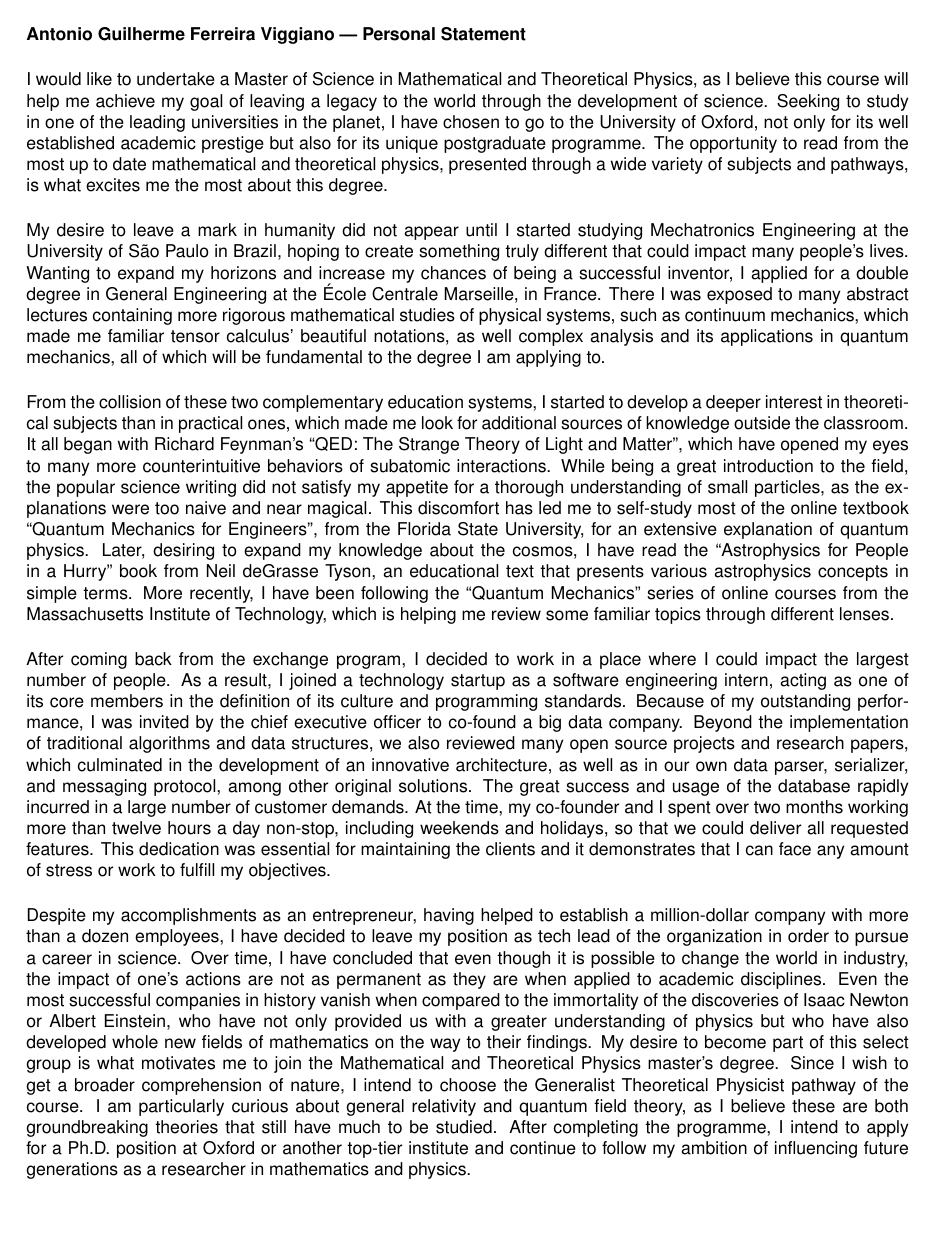
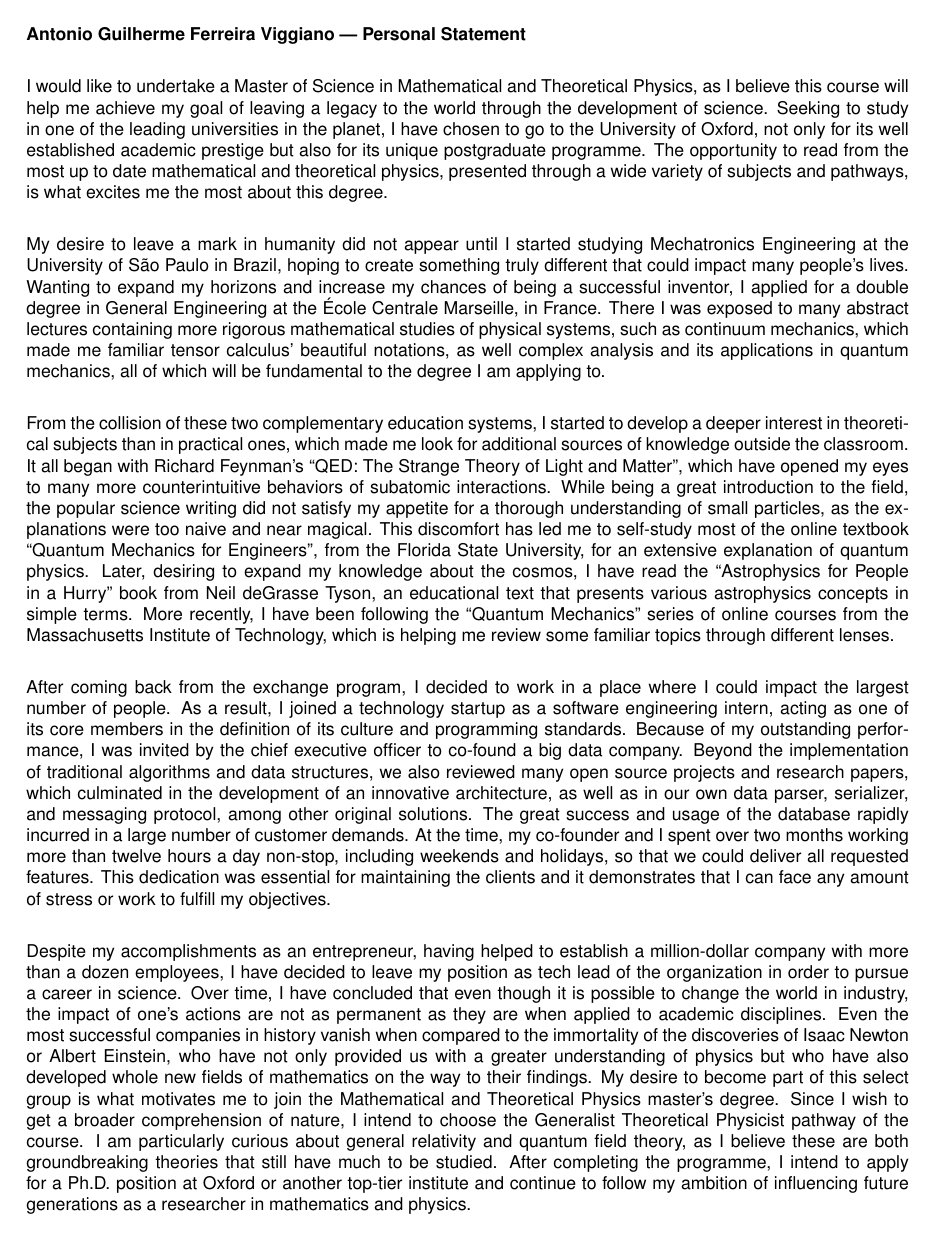
Before and after one commit to aviggiano/cv, a LaTeX document (statement.tex): the whole page. Compiled offline with LaTeX, dvips and Ghostscript.

Commit message:
small update

```diff
--- a/statement.tex
+++ b/statement.tex
@@ -14,17 +14,17 @@
 
 \usepackage[margin=2cm]{geometry}
 \setlength{\parindent}{0pt}
-\addtolength{\parskip}{6pt}
+\setlength{\parskip}{1.75em}
 
 \def\firstname{Antonio Guilherme }
 \def\familyname{Ferreira Viggiano}
-\def\FileAuthor{\firstname \familyname}
-\def\FileTitle{\firstname\familyname~\textemdash~Personal Statement}
-\def\FileSubject{Cover letter}
-\def\FileKeyWords{\firstname\familyname, Personal Statement}
+\def\subj{Personal Statement}
+\def\FileAuthor{\firstname\familyname}
+\def\FileTitle{\firstname\familyname~\textemdash~\subj}
+\def\FileSubject{\subj}
+\def\FileKeyWords{\firstname\familyname, \subj}
 
 \renewcommand{\ttdefault}{pcr}
-\newcommand*{\NEWLINE}{\vspace{0.75em}}
 
 \usepackage{url}
 \urlstyle{tt}
@@ -47,16 +47,14 @@
 \sffamily % for use with a résumé using sans serif fonts;
 
 {\bfseries \FileTitle}
-\NEWLINE{}
 
-I would like to undertake a Master of Science in Mathematical and Theoretical Physics, as I believe this course will help me achieve my goal of leaving a legacy to the world through the development of science. Seeking to study in one of the leading universities in the planet, I have chosen to go to the University of Oxford, not only for its well established academic prestige but also for its unique postgraduate programme. The opportunity to read from the most up to date mathematical and theoretical physics, presented through a wide variety of subjects and pathways, is what excites me the most about this degree. \NEWLINE{}
+I would like to undertake a Master of Science in Mathematical and Theoretical Physics, as I believe this course will help me achieve my goal of leaving a legacy to the world through the development of science. Seeking to study in one of the leading universities in the planet, I have chosen to go to the University of Oxford, not only for its well established academic prestige but also for its unique postgraduate programme. The opportunity to read from the most up to date mathematical and theoretical physics, presented through a wide variety of subjects and pathways, is what excites me the most about this degree.
 
-My desire to leave a mark in humanity did not appear until I started studying Mechatronics Engineering at the University of São Paulo in Brazil, hoping to create something truly different that could impact many people's lives. Wanting to expand my horizons and increase my chances of being a successful inventor, I applied for a double degree in General Engineering at the École Centrale Marseille, in France. There I was exposed to many abstract lectures containing more rigorous mathematical studies of physical systems, such as continuum mechanics, which made me familiar tensor calculus' beautiful notations, as well complex analysis and its applications in quantum mechanics, all of which will be fundamental to the degree I am applying to.\NEWLINE{}
+My desire to leave a mark in humanity did not appear until I started studying Mechatronics Engineering at the University of São Paulo in Brazil, hoping to create something truly different that could impact many people's lives. Wanting to expand my horizons and increase my chances of being a successful inventor, I applied for a double degree in General Engineering at the École Centrale Marseille, in France. There I was exposed to many abstract lectures containing more rigorous mathematical studies of physical systems, such as continuum mechanics, which made me familiar tensor calculus' beautiful notations, as well complex analysis and its applications in quantum mechanics, all of which will be fundamental to the degree I am applying to.
 
 From the collision of these two complementary education systems, I started to develop a deeper interest in theoretical subjects than in practical ones, which made me look for additional sources of knowledge outside the classroom. It all began with Richard Feynman's ``QED: The Strange Theory of Light and Matter'', which have opened my eyes to many more counterintuitive behaviors of subatomic interactions. While being a great introduction to the field, the popular science writing did not satisfy my appetite for a thorough understanding of small particles, as the explanations were too naive and near magical. This discomfort has led me to self-study most of the online textbook ``Quantum Mechanics for Engineers'', from the Florida State University, for an extensive explanation of quantum physics. Later, desiring to expand my knowledge about the cosmos, I have read the ``Astrophysics for People in a Hurry'' book from Neil deGrasse Tyson, an educational text that presents various astrophysics concepts in simple terms. More recently, I have been following the ``Quantum Mechanics'' series of online courses from the Massachusetts Institute of Technology, which is helping me review some familiar topics through different lenses.
-\NEWLINE{}
 
-After coming back from the exchange program, I decided to work in a place where I could impact the largest number of people. As a result, I joined a technology startup as a software engineering intern, acting as one of its core members in the definition of its culture and programming standards. Because of my outstanding performance, I was invited by the chief executive officer to co-found a big data company. Beyond the implementation of traditional algorithms and data structures, we also reviewed many open source projects and research papers, which culminated in the development of an innovative architecture, as well as in our own data parser, serializer, and messaging protocol, among other original solutions. The great success and usage of the database rapidly incurred in a large number of customer demands. At the time, my co-founder and I spent over two months working more than twelve hours a day non-stop, including weekends and holidays, so that we could deliver all requested features. This dedication was essential for maintaining the clients and it demonstrates that I can face any amount of stress or work to fulfill my objectives.\NEWLINE{}
+After coming back from the exchange program, I decided to work in a place where I could impact the largest number of people. As a result, I joined a technology startup as a software engineering intern, acting as one of its core members in the definition of its culture and programming standards. Because of my outstanding performance, I was invited by the chief executive officer to co-found a big data company. Beyond the implementation of traditional algorithms and data structures, we also reviewed many open source projects and research papers, which culminated in the development of an innovative architecture, as well as in our own data parser, serializer, and messaging protocol, among other original solutions. The great success and usage of the database rapidly incurred in a large number of customer demands. At the time, my co-founder and I spent over two months working more than twelve hours a day non-stop, including weekends and holidays, so that we could deliver all requested features. This dedication was essential for maintaining the clients and it demonstrates that I can face any amount of stress or work to fulfill my objectives.
 
 Despite my accomplishments as an entrepreneur, having helped to establish a million-dollar company with more than a dozen employees, I have decided to leave my position as tech lead of the organization in order to pursue a career in science. Over time, I have concluded that even though it is possible to change the world in industry, the impact of one's actions are not as permanent as they are when applied to academic disciplines. Even the most successful companies in history vanish when compared to the immortality of the discoveries of Isaac Newton or Albert Einstein, who have not only provided us with a greater understanding of physics but who have also developed whole new fields of mathematics on the way to their findings. My desire to become part of this select group is what motivates me to join the Mathematical and Theoretical Physics master's degree. Since I wish to get a broader comprehension of nature, I intend to choose the Generalist Theoretical Physicist pathway of the course. I am particularly curious about general relativity and quantum field theory, as I believe these are both groundbreaking theories that still have much to be studied. After completing the programme, I intend to apply for a Ph.D. position at Oxford or another top-tier institute and continue to follow my ambition of influencing future generations as a researcher in mathematics and physics.
 
```
Also changed, not shown: statement.pdf.
